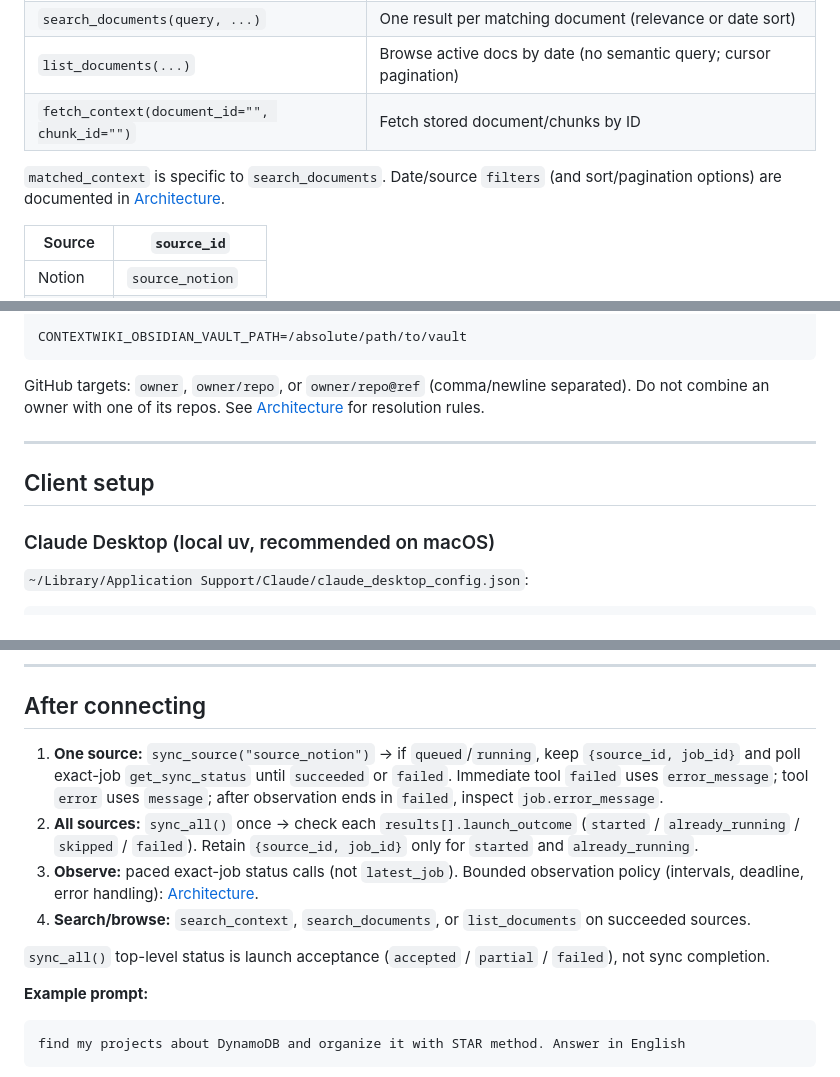
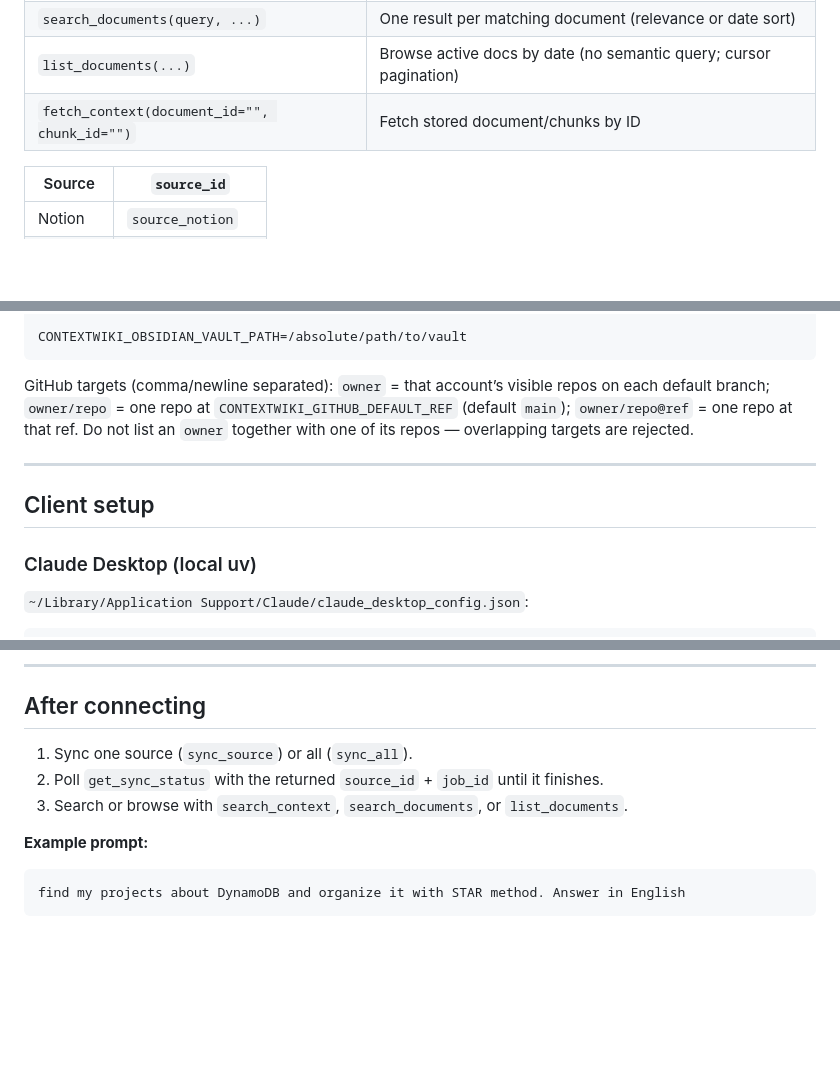
Before and after one commit to eunhwa99/MCPContentSearch, a Markdown page: README.md, 3 parts joined by grey strips. Rendered like a GitHub page; blank space fills up the shorter version.

````diff
--- a/README.md
+++ b/README.md
@@ -35,8 +35,6 @@ Two processes: **FastMCP enqueues jobs**; the **LaunchAgent or Docker worker cla
 | `list_documents(...)` | Browse active docs by date (no semantic query; cursor pagination) |
 | `fetch_context(document_id="", chunk_id="")` | Fetch stored document/chunks by ID |
 
-`matched_context` is specific to `search_documents`. Date/source `filters` (and sort/pagination options) are documented in [Architecture](.agents/docs/architecture.md).
-
 | Source | `source_id` |
 |--------|-------------|
 | Notion | `source_notion` |
@@ -112,13 +112,13 @@ GITHUB_TOKEN=...                  # private repos / higher rate limits
 CONTEXTWIKI_OBSIDIAN_VAULT_PATH=/absolute/path/to/vault
 ```
 
-GitHub targets: `owner`, `owner/repo`, or `owner/repo@ref` (comma/newline separated). Do not combine an owner with one of its repos. See [Architecture](.agents/docs/architecture.md) for resolution rules.
+GitHub targets (comma/newline separated): `owner` = that account’s visible repos on each default branch; `owner/repo` = one repo at `CONTEXTWIKI_GITHUB_DEFAULT_REF` (default `main`); `owner/repo@ref` = one repo at that ref. Do not list an `owner` together with one of its repos — overlapping targets are rejected.
 
 ---
 
 ## Client setup
 
-### Claude Desktop (local uv, recommended on macOS)
+### Claude Desktop (local uv)
 
 `~/Library/Application Support/Claude/claude_desktop_config.json`:
 
@@ -176,12 +176,9 @@ Add the same local uv block to `.cursor/mcp.json`.
 
 ## After connecting
 
-1. **One source:** `sync_source("source_notion")` → if `queued`/`running`, keep `{source_id, job_id}` and poll exact-job `get_sync_status` until `succeeded` or `failed`. Immediate tool `failed` uses `error_message`; tool `error` uses `message`; after observation ends in `failed`, inspect `job.error_message`.
-2. **All sources:** `sync_all()` once → check each `results[].launch_outcome` (`started` / `already_running` / `skipped` / `failed`). Retain `{source_id, job_id}` only for `started` and `already_running`.
-3. **Observe:** paced exact-job status calls (not `latest_job`). Bounded observation policy (intervals, deadline, error handling): [Architecture](.agents/docs/architecture.md).
-4. **Search/browse:** `search_context`, `search_documents`, or `list_documents` on succeeded sources.
-
-`sync_all()` top-level status is launch acceptance (`accepted` / `partial` / `failed`), not sync completion.
+1. Sync one source (`sync_source`) or all (`sync_all`).
+2. Poll `get_sync_status` with the returned `source_id` + `job_id` until it finishes.
+3. Search or browse with `search_context`, `search_documents`, or `list_documents`.
 
 **Example prompt:**
 ```text
````
Also changed, not shown: other parts of README.md (+26 -20 lines), .agents/docs/architecture.md (+72 -73 lines).
